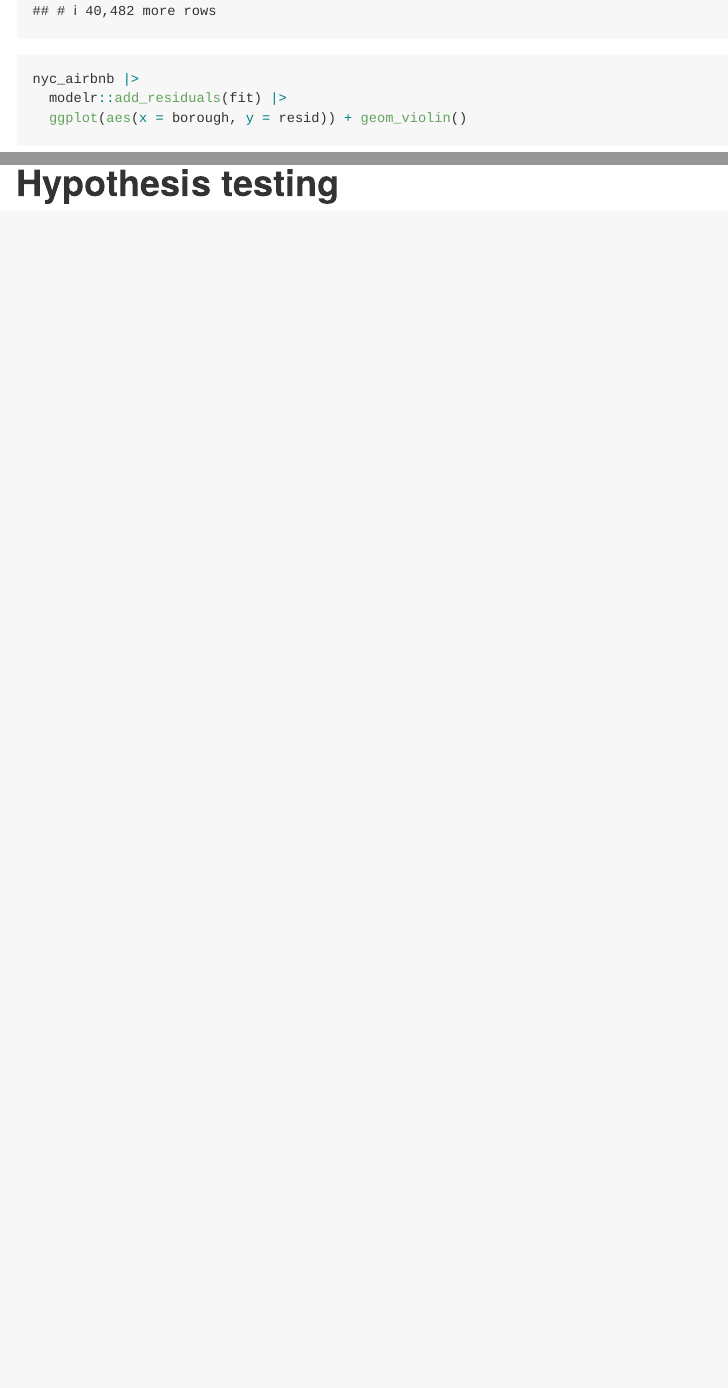
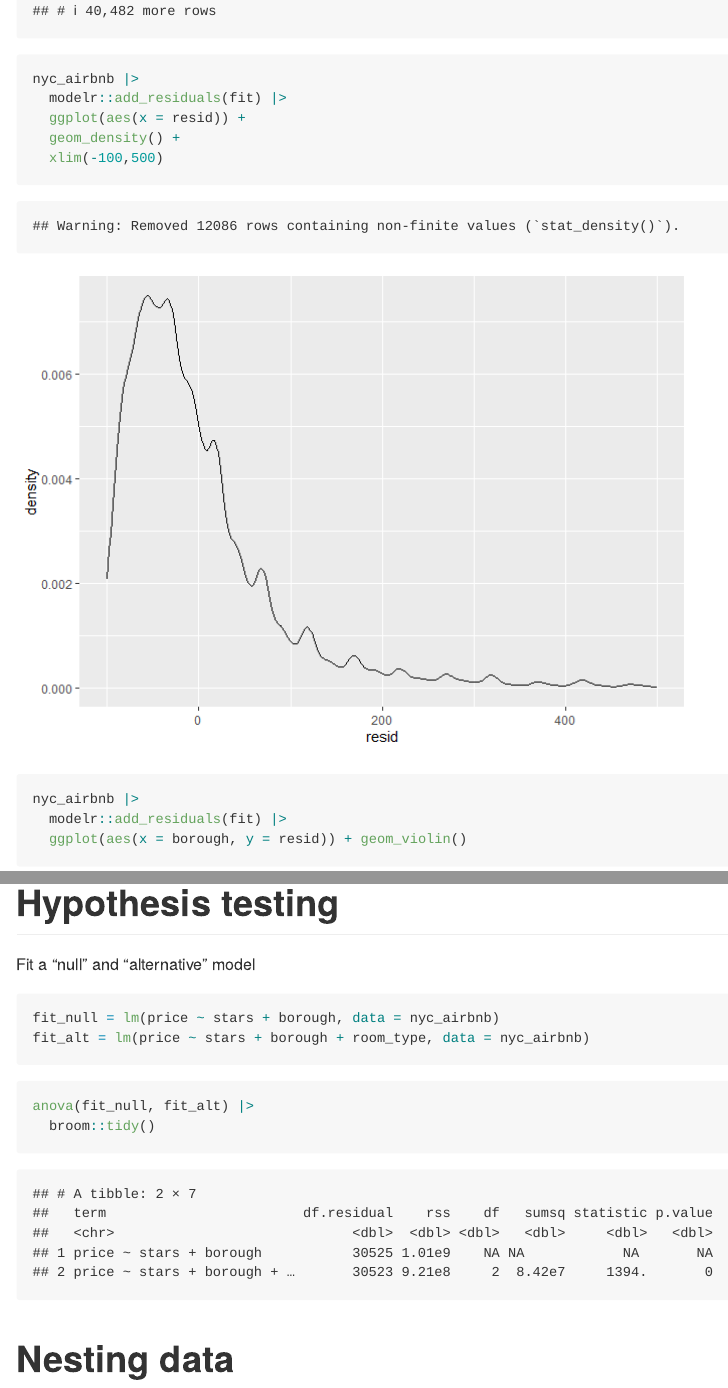
Before and after one commit to Rain9889/linear_models, an R Markdown document (linear_models.Rmd): the page in a window 1100 px wide, from 4040 px down, and a second part further down, joined at a grey line. The pictures show the output file linear_models.md that the author committed with the source, drawn offline in the style of GitHub.

Commit message:
Regression diagnostics and nested model

````diff
--- a/linear_models.Rmd
+++ b/linear_models.Rmd
@@ -78,6 +78,14 @@ modelr::add_predictions(nyc_airbnb, fit)
 ```{r}
 nyc_airbnb |>
   modelr::add_residuals(fit) |>
+  ggplot(aes(x = resid)) +
+  geom_density() +
+  xlim(-100,500)
+```
+
+```{r}
+nyc_airbnb |>
+  modelr::add_residuals(fit) |>
   ggplot(aes(x = borough, y = resid)) + geom_violin()
 ```
 
@@ -89,6 +97,16 @@ nyc_airbnb |>
 
 # Hypothesis testing
 
+Fit a "null" and "alternative" model
+
 ```{r}
+fit_null = lm(price ~ stars + borough, data = nyc_airbnb)
+fit_alt = lm(price ~ stars + borough + room_type, data = nyc_airbnb)
+```
 
+```{r}
+anova(fit_null, fit_alt) |>
+  broom::tidy()
 ```
+
+# Nesting data
````
Also changed, not shown: linear_models.md, linear_models_files/figure-gfm/unnamed-chunk-10-1.png, linear_models_files/figure-gfm/unnamed-chunk-11-1.png (added), linear_models_files/figure-gfm/unnamed-chunk-9-1.png.
